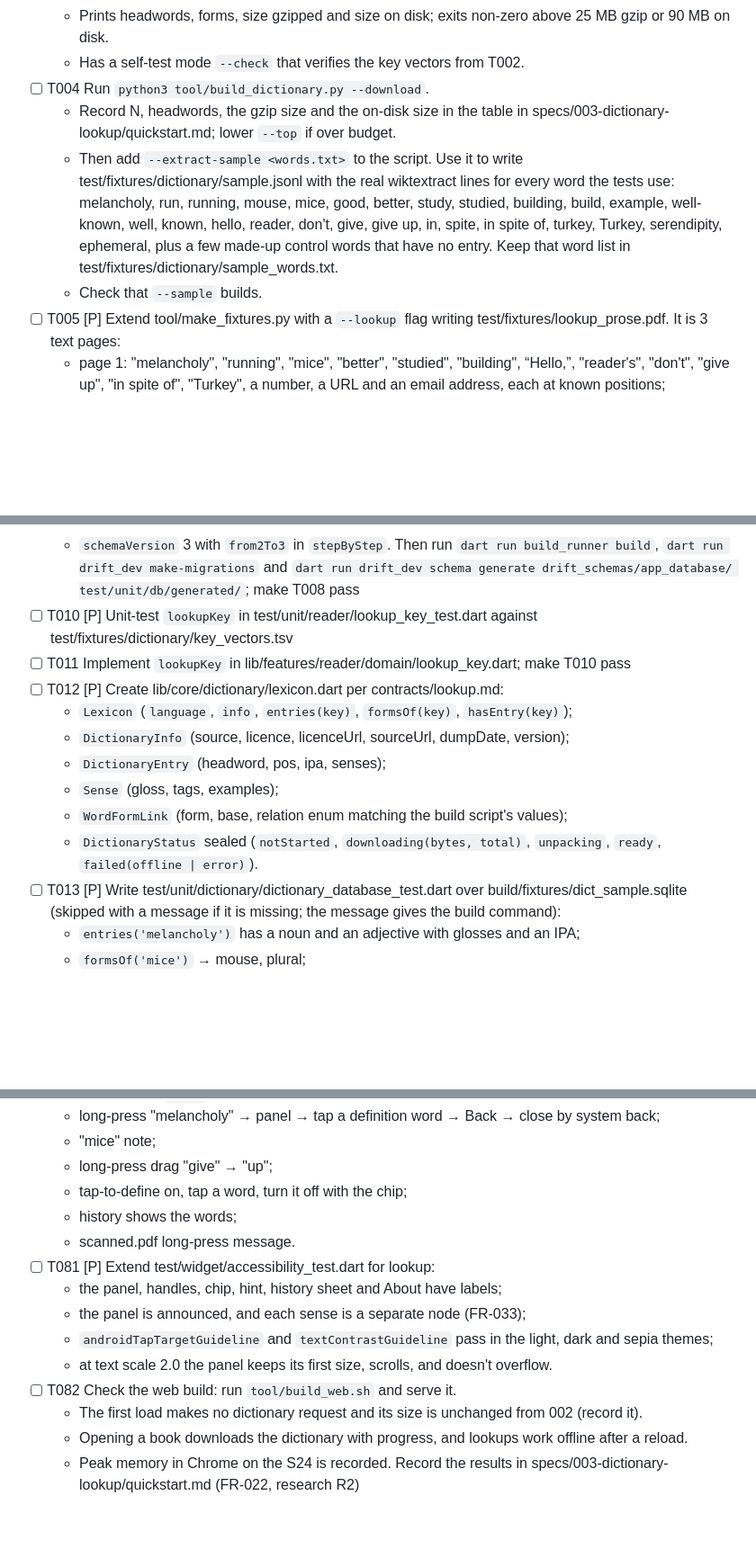
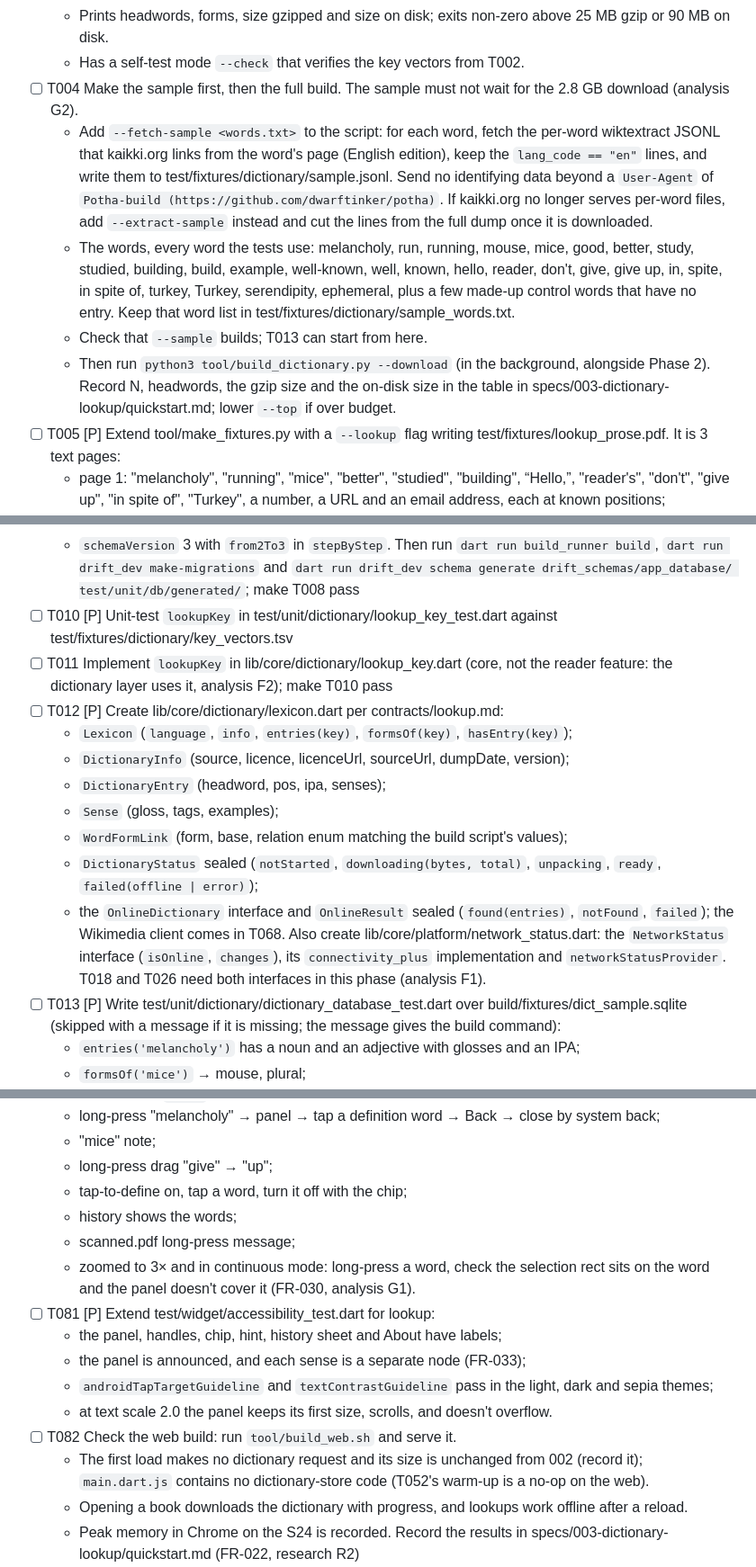
Before and after one commit to dwarftinker/potha, a Markdown page: specs/003-dictionary-lookup/tasks.md, 3 parts joined by grey strips. Shown at 90% size. Drawn GitHub-style; blank space fills up the shorter version.

```diff
--- a/specs/003-dictionary-lookup/tasks.md
+++ b/specs/003-dictionary-lookup/tasks.md
@@ -42,10 +42,11 @@ the web store and the interaction lock.
   - `VACUUM`s, gzips to assets/dictionary/en.sqlite.gz, and writes assets/dictionary/LICENSE.md (Wiktionary, wiktextract / kaikki.org, dump date, CC BY-SA 4.0 with link).
   - Prints headwords, forms, size gzipped and size on disk; exits non-zero above 25 MB gzip or 90 MB on disk.
   - Has a self-test mode `--check` that verifies the key vectors from T002.
-- [ ] T004 Run `python3 tool/build_dictionary.py --download`.
-  - Record N, headwords, the gzip size and the on-disk size in the table in specs/003-dictionary-lookup/quickstart.md; lower `--top` if over budget.
-  - Then add `--extract-sample <words.txt>` to the script. Use it to write test/fixtures/dictionary/sample.jsonl with the real wiktextract lines for every word the tests use: melancholy, run, running, mouse, mice, good, better, study, studied, building, build, example, well-known, well, known, hello, reader, don't, give, give up, in, spite, in spite of, turkey, Turkey, serendipity, ephemeral, plus a few made-up control words that have no entry. Keep that word list in test/fixtures/dictionary/sample_words.txt.
-  - Check that `--sample` builds.
+- [ ] T004 Make the sample first, then the full build. The sample must not wait for the 2.8 GB download (analysis G2).
+  - Add `--fetch-sample <words.txt>` to the script: for each word, fetch the per-word wiktextract JSONL that kaikki.org links from the word's page (English edition), keep the `lang_code == "en"` lines, and write them to test/fixtures/dictionary/sample.jsonl. Send no identifying data beyond a `User-Agent` of `Potha-build (https://github.com/dwarftinker/potha)`. If kaikki.org no longer serves per-word files, add `--extract-sample` instead and cut the lines from the full dump once it is downloaded.
+  - The words, every word the tests use: melancholy, run, running, mouse, mice, good, better, study, studied, building, build, example, well-known, well, known, hello, reader, don't, give, give up, in, spite, in spite of, turkey, Turkey, serendipity, ephemeral, plus a few made-up control words that have no entry. Keep that word list in test/fixtures/dictionary/sample_words.txt.
+  - Check that `--sample` builds; T013 can start from here.
+  - Then run `python3 tool/build_dictionary.py --download` (in the background, alongside Phase 2). Record N, headwords, the gzip size and the on-disk size in the table in specs/003-dictionary-lookup/quickstart.md; lower `--top` if over budget.
 - [ ] T005 [P] Extend tool/make_fixtures.py with a `--lookup` flag writing test/fixtures/lookup_prose.pdf. It is 3 text pages:
   - page 1: "melancholy", "running", "mice", "better", "studied", "building", “Hello,”, "reader's", "don't", "give up", "in spite of", "Turkey", a number, a URL and an email address, each at known positions;
   - page 2: "exam-" / "ple" and "well-" / "known" split across line ends;
@@ -79,15 +80,17 @@ the web store and the interaction lock.
   - `ReaderPreferences.tapToDefine` bool default false; `ReaderPreferences.lookupHintShown` bool default false.
   - `schemaVersion` 3 with `from2To3` in `stepByStep`.
   Then run `dart run build_runner build`, `dart run drift_dev make-migrations` and `dart run drift_dev schema generate drift_schemas/app_database/ test/unit/db/generated/`; make T008 pass
-- [ ] T010 [P] Unit-test `lookupKey` in test/unit/reader/lookup_key_test.dart against test/fixtures/dictionary/key_vectors.tsv
-- [ ] T011 Implement `lookupKey` in lib/features/reader/domain/lookup_key.dart; make T010 pass
+- [ ] T010 [P] Unit-test `lookupKey` in test/unit/dictionary/lookup_key_test.dart against test/fixtures/dictionary/key_vectors.tsv
+- [ ] T011 Implement `lookupKey` in lib/core/dictionary/lookup_key.dart (core, not the reader feature: the dictionary layer uses it, analysis F2); make T010 pass
 - [ ] T012 [P] Create lib/core/dictionary/lexicon.dart per contracts/lookup.md:
   - `Lexicon` (`language`, `info`, `entries(key)`, `formsOf(key)`, `hasEntry(key)`);
   - `DictionaryInfo` (source, licence, licenceUrl, sourceUrl, dumpDate, version);
   - `DictionaryEntry` (headword, pos, ipa, senses);
   - `Sense` (gloss, tags, examples);
   - `WordFormLink` (form, base, relation enum matching the build script's values);
-  - `DictionaryStatus` sealed (`notStarted`, `downloading(bytes, total)`, `unpacking`, `ready`, `failed(offline | error)`).
+  - `DictionaryStatus` sealed (`notStarted`, `downloading(bytes, total)`, `unpacking`, `ready`, `failed(offline | error)`);
+  - the `OnlineDictionary` interface and `OnlineResult` sealed (`found(entries)`, `notFound`, `failed`); the Wikimedia client comes in T068.
+  Also create lib/core/platform/network_status.dart: the `NetworkStatus` interface (`isOnline`, `changes`), its `connectivity_plus` implementation and `networkStatusProvider`. T018 and T026 need both interfaces in this phase (analysis F1).
 - [ ] T013 [P] Write test/unit/dictionary/dictionary_database_test.dart over build/fixtures/dict_sample.sqlite (skipped with a message if it is missing; the message gives the build command):
   - `entries('melancholy')` has a noun and an adjective with glosses and an IPA;
   - `formsOf('mice')` → mouse, plural;
@@ -430,14 +435,15 @@ the web store and the interaction lock.
   - long-press drag "give" → "up";
   - tap-to-define on, tap a word, turn it off with the chip;
   - history shows the words;
-  - scanned.pdf long-press message.
+  - scanned.pdf long-press message;
+  - zoomed to 3× and in continuous mode: long-press a word, check the selection rect sits on the word and the panel doesn't cover it (FR-030, analysis G1).
 - [ ] T081 [P] Extend test/widget/accessibility_test.dart for lookup:
   - the panel, handles, chip, hint, history sheet and About have labels;
   - the panel is announced, and each sense is a separate node (FR-033);
   - `androidTapTargetGuideline` and `textContrastGuideline` pass in the light, dark and sepia themes;
   - at text scale 2.0 the panel keeps its first size, scrolls, and doesn't overflow.
 - [ ] T082 Check the web build: run `tool/build_web.sh` and serve it.
-  - The first load makes no dictionary request and its size is unchanged from 002 (record it).
+  - The first load makes no dictionary request and its size is unchanged from 002 (record it); `main.dart.js` contains no dictionary-store code (T052's warm-up is a no-op on the web).
   - Opening a book downloads the dictionary with progress, and lookups work offline after a reload.
   - Peak memory in Chrome on the S24 is recorded.
   Record the results in specs/003-dictionary-lookup/quickstart.md (FR-022, research R2)
```
Also changed, not shown: other parts of specs/003-dictionary-lookup/tasks.md (+10 -6 lines), specs/003-dictionary-lookup/plan.md (+9 -3 lines).
